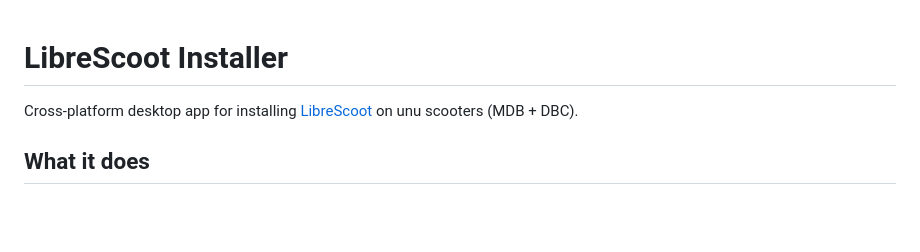
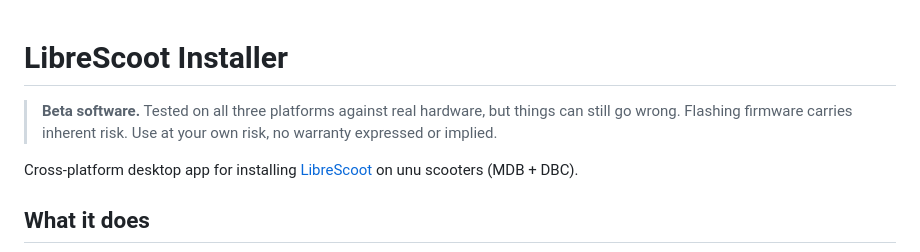
Before and after one commit to librescoot/installer, a Markdown page: README.md, the part around the change. Drawn GitHub-style; blank space fills up the shorter version.

Commit message:
docs: add beta warning to README

```diff
--- a/README.md
+++ b/README.md
@@ -1,4 +1,6 @@
 # LibreScoot Installer
+
+> **Beta software.** Tested on all three platforms against real hardware, but things can still go wrong. Flashing firmware carries inherent risk. Use at your own risk, no warranty expressed or implied.
 
 Cross-platform desktop app for installing [LibreScoot](https://librescoot.org) on unu scooters (MDB + DBC).
 
```
